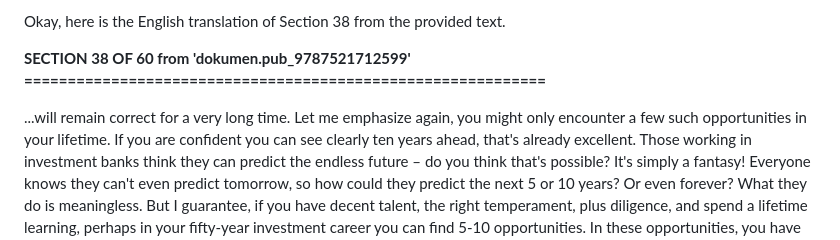
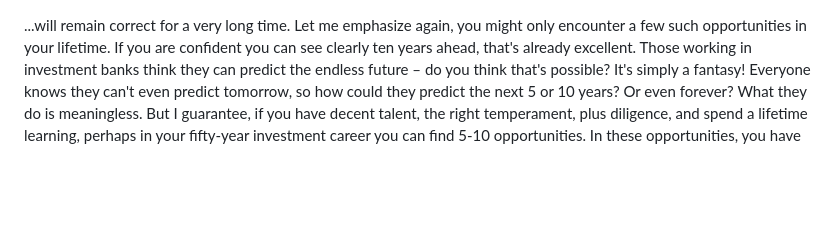
Before and after one commit to yurayura-nmr/yurayura-nmr.github.io, a Markdown page: li_lu_civilization_modernization_translation/translations/38.md, the part around the change. GitHub-like rendering; blank space fills up the shorter version.

```diff
--- a/li_lu_civilization_modernization_translation/translations/38.md
+++ b/li_lu_civilization_modernization_translation/translations/38.md
@@ -1,8 +1,3 @@
-Okay, here is the English translation of Section 38 from the provided text.
-
-**SECTION 38 OF 60 from 'dokumen.pub_9787521712599'**
-**============================================================**
-
 ...will remain correct for a very long time. Let me emphasize again, you might only encounter a few such opportunities in your lifetime. If you are confident you can see clearly ten years ahead, that's already excellent. Those working in investment banks think they can predict the endless future – do you think that's possible? It's simply a fantasy! Everyone knows they can't even predict tomorrow, so how could they predict the next 5 or 10 years? Or even forever? What they do is meaningless. But I guarantee, if you have decent talent, the right temperament, plus diligence, and spend a lifetime learning, perhaps in your fifty-year investment career you can find 5-10 opportunities. In these opportunities, you have your own unique insight and can foresee the next ten or twenty years more accurately than others. By that time, you won't even think about selling. What reason is there to sell? The government lends you money interest-free and won't ask for it back. The company's annual Return on Invested Capital (ROIC) is as high as 40-100%. This is a very tax-efficient allocation, so you wouldn't sell.
 
 **Student:** Then why did you sell Timberland?
```
